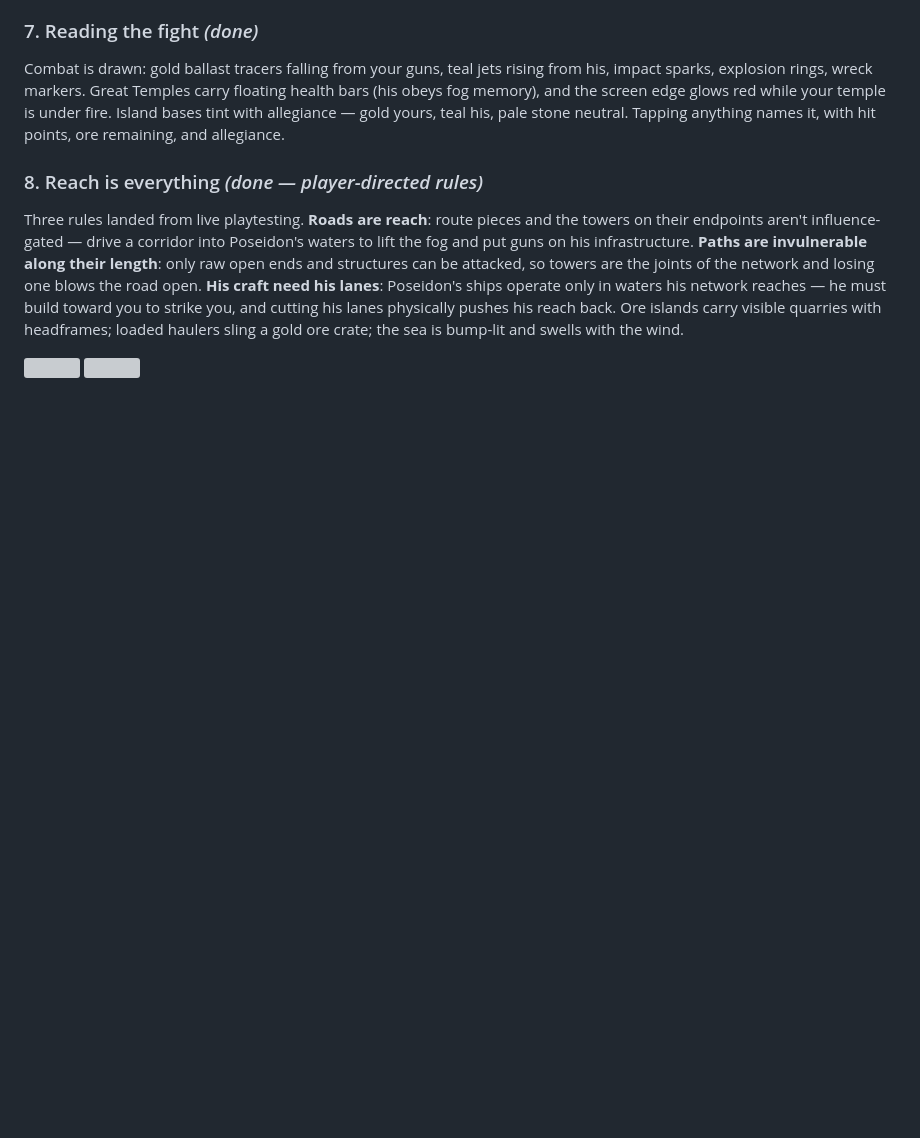
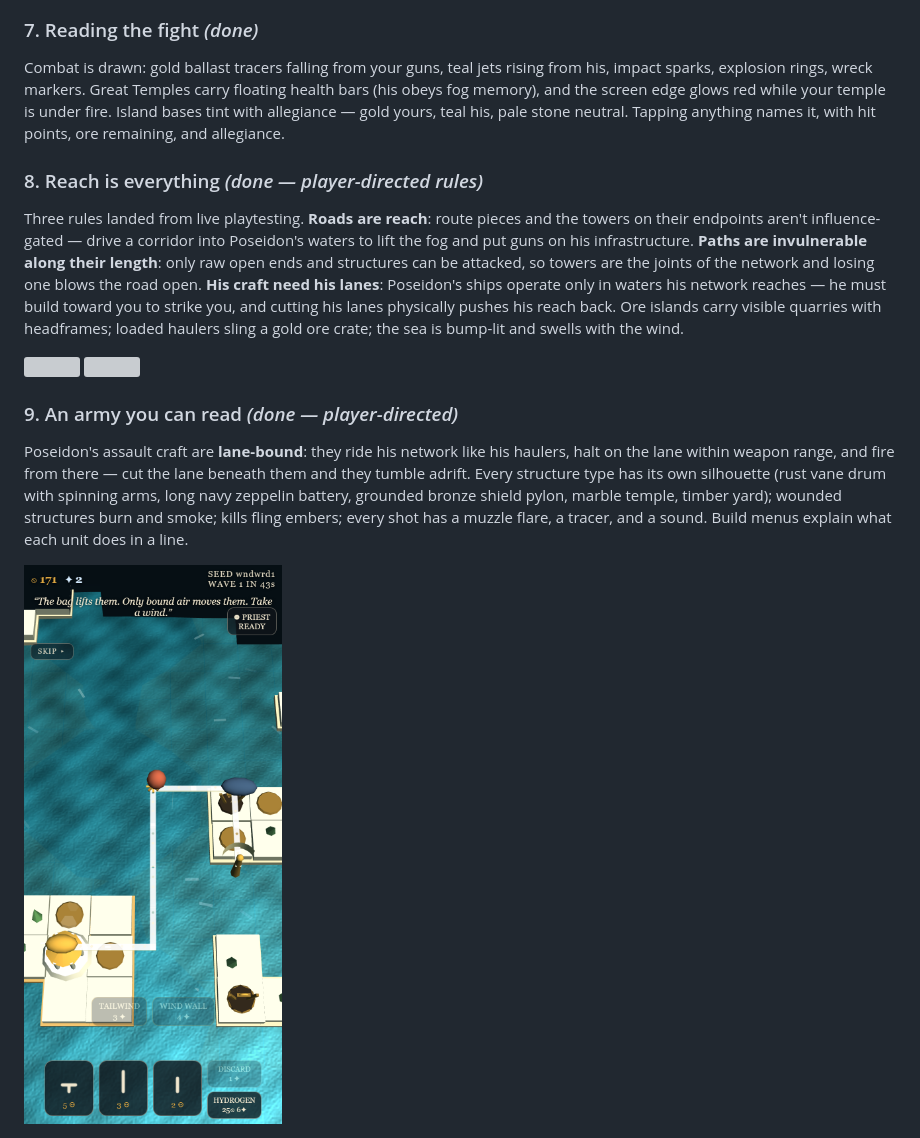
Before and after one commit to JamesDavid/Windward, a Markdown page: README.md, the part around the change. GitHub-like rendering; pictures changed too: screenshots/unitart.png (added); blank space fills up the shorter version; grey boxes are pictures that could not be loaded.

Commit message:
docs: README feature 9 (lane-bound army, unique silhouettes) + screenshot
Co-Authored-By: Claude Fable 5 <noreply@anthropic.com>
Claude-Session: https://claude.ai/code/session_01NjEpo5MjLFBKVLFNZET6tb

```diff
--- a/README.md
+++ b/README.md
@@ -75,3 +75,9 @@ Combat is drawn: gold ballast tracers falling from your guns, teal jets rising f
 Three rules landed from live playtesting. **Roads are reach**: route pieces and the towers on their endpoints aren't influence-gated — drive a corridor into Poseidon's waters to lift the fog and put guns on his infrastructure. **Paths are invulnerable along their length**: only raw open ends and structures can be attacked, so towers are the joints of the network and losing one blows the road open. **His craft need his lanes**: Poseidon's ships operate only in waters his network reaches — he must build toward you to strike you, and cutting his lanes physically pushes his reach back. Ore islands carry visible quarries with headframes; loaded haulers sling a gold ore crate; the sea is bump-lit and swells with the wind.
 
 <img src="screenshots/logistics_view.png" width="300"> <img src="screenshots/watery.png" width="300">
+
+### 9. An army you can read *(done — player-directed)*
+
+Poseidon's assault craft are **lane-bound**: they ride his network like his haulers, halt on the lane within weapon range, and fire from there — cut the lane beneath them and they tumble adrift. Every structure type has its own silhouette (rust vane drum with spinning arms, long navy zeppelin battery, grounded bronze shield pylon, marble temple, timber yard); wounded structures burn and smoke; kills fling embers; every shot has a muzzle flare, a tracer, and a sound. Build menus explain what each unit does in a line.
+
+<img src="screenshots/unitart.png" width="300">
```
